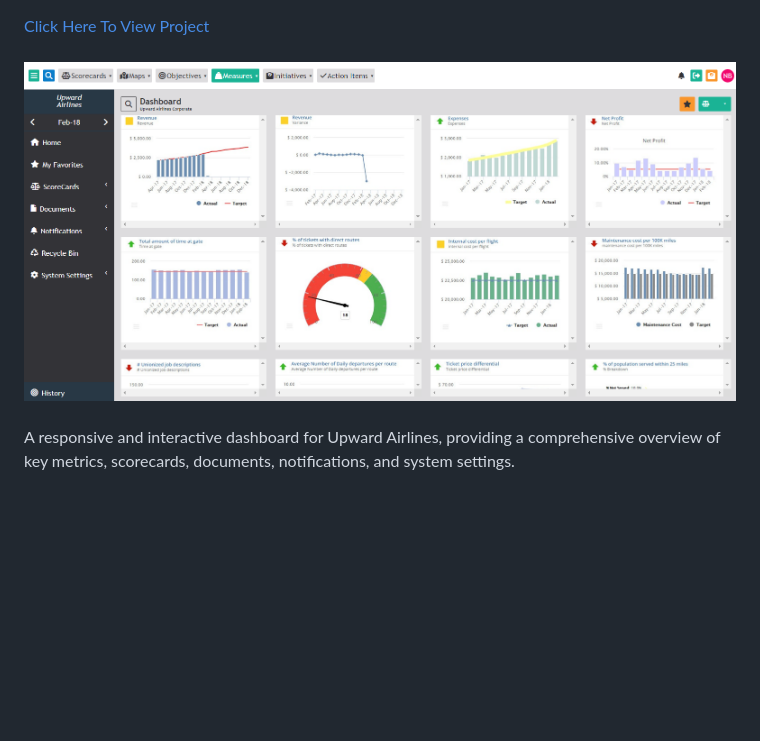
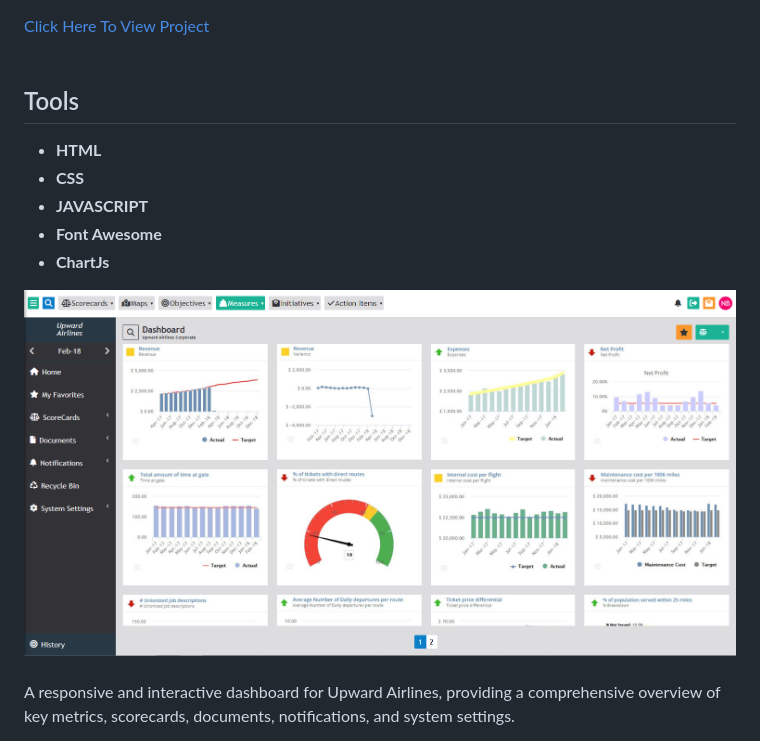
Before and after one commit to Benjtalkshow/Upward-Airlines-Corporate-Dashboard, a Markdown page: README.md, the part around the change. Drawn GitHub-style; pictures changed too: assets/images/upward_airlines.PNG (deleted), assets/images/upward_coperate_airlines.PNG (added); blank space fills up the shorter version.

Commit message:
added charts from chartjs, modified README.md file and removed images from index.html file

```diff
--- a/README.md
+++ b/README.md
@@ -1,6 +1,13 @@
 [Click Here To View Project](https://upward-airlines-corporate-dashboard.netlify.app/)
 <br><br>
-![Snapshoot of Upward Airlines Corporate Dashboard](assets/images/upward_airlines.PNG)
+## Tools
+- **HTML**
+- **CSS**
+- **JAVASCRIPT**
+- **Font Awesome**
+- **ChartJs**
+
+![Snapshoot of Upward Airlines Corporate Dashboard](assets/images/upward_coperate_airlines.PNG)
 <br><br>
  A responsive and interactive dashboard for Upward Airlines, providing a comprehensive overview of key metrics, scorecards, documents, notifications, and system settings.
 
```
Also changed, not shown: 4 other files.
